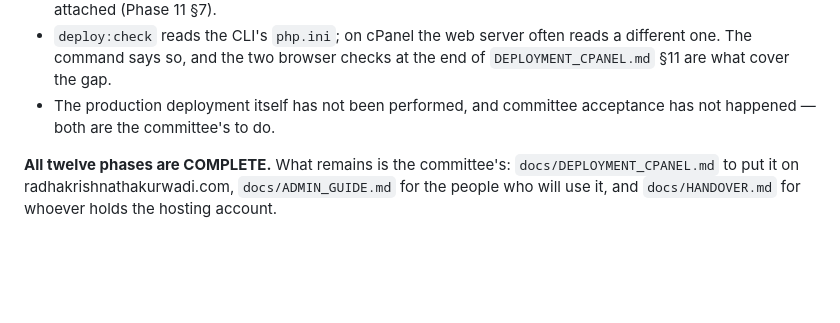
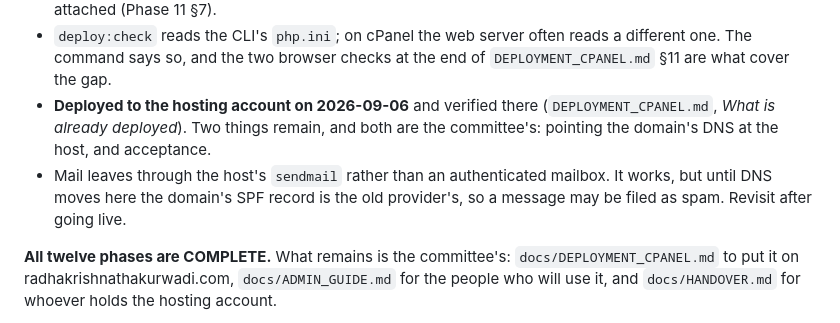
Before and after one commit to dubey1992/eTemple, a Markdown page: docs/PHASE_STATUS.md, the part around the change. GitHub-like rendering; blank space fills up the shorter version.

```diff
--- a/docs/PHASE_STATUS.md
+++ b/docs/PHASE_STATUS.md
@@ -387,8 +387,13 @@ MariaDB 12.3.3 · live health and 401 checks.
 - `deploy:check` reads the CLI's `php.ini`; on cPanel the web server often reads
   a different one. The command says so, and the two browser checks at the end of
   `DEPLOYMENT_CPANEL.md` §11 are what cover the gap.
-- The production deployment itself has not been performed, and committee
-  acceptance has not happened — both are the committee's to do.
+- **Deployed to the hosting account on 2026-09-06** and verified there
+  (`DEPLOYMENT_CPANEL.md`, *What is already deployed*). Two things remain, and
+  both are the committee's: pointing the domain's DNS at the host, and
+  acceptance.
+- Mail leaves through the host's `sendmail` rather than an authenticated
+  mailbox. It works, but until DNS moves here the domain's SPF record is the old
+  provider's, so a message may be filed as spam. Revisit after going live.
 
 **All twelve phases are COMPLETE.** What remains is the committee's:
 `docs/DEPLOYMENT_CPANEL.md` to put it on radhakrishnathakurwadi.com,
```
Also changed, not shown: docs/DEPLOYMENT_CPANEL.md (+70 -0 lines).
